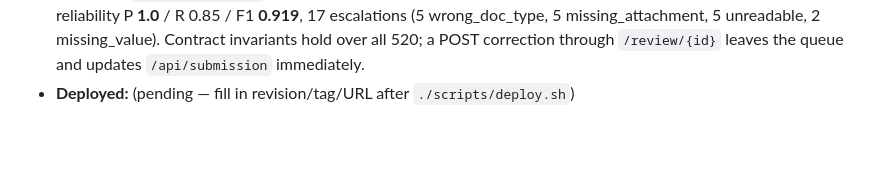
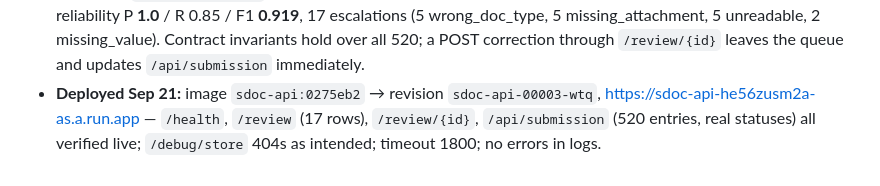
Before and after one commit to aslammpaata/sdoc-hackathon, a Markdown page: CLAUDE.md, the part around the change. Drawn GitHub-style; blank space fills up the shorter version.

Commit message:
Update deployment details in CLAUDE.md: add revision, URL, and verification status

```diff
--- a/CLAUDE.md
+++ b/CLAUDE.md
@@ -357,4 +357,7 @@ detection belong to a separate authenticity module. Likely judge question.
   unreadable, 2 missing_value). Contract invariants hold over all 520; a POST
   correction through `/review/{id}` leaves the queue and updates
   `/api/submission` immediately.
-- **Deployed:** (pending — fill in revision/tag/URL after `./scripts/deploy.sh`)
+- **Deployed Sep 21:** image `sdoc-api:0275eb2` → revision `sdoc-api-00003-wtq`,
+  https://sdoc-api-he56zusm2a-as.a.run.app — `/health`, `/review` (17 rows),
+  `/review/{id}`, `/api/submission` (520 entries, real statuses) all verified live;
+  `/debug/store` 404s as intended; timeout 1800; no errors in logs.
```
